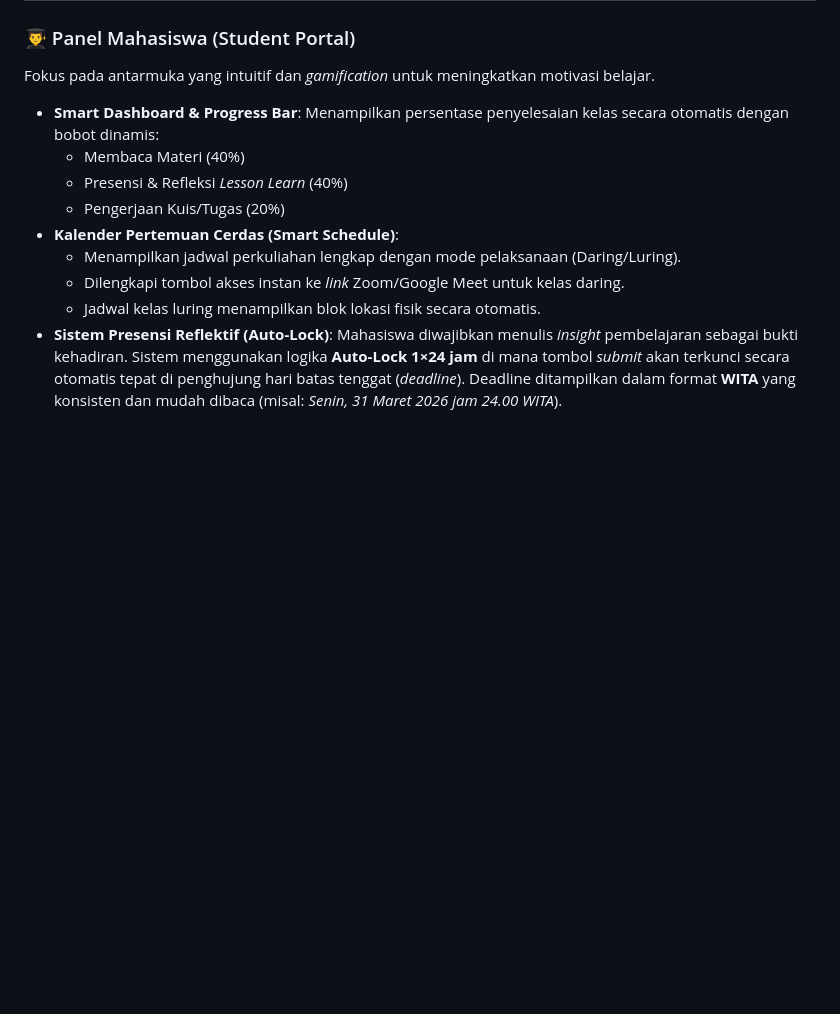
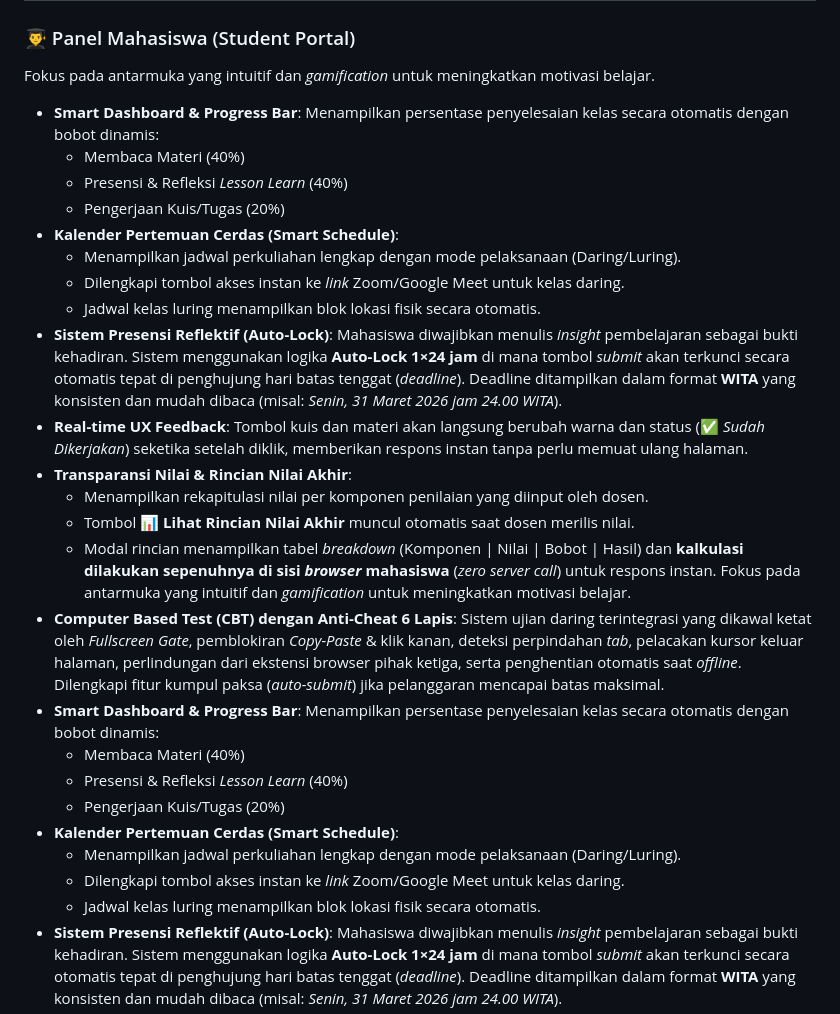
Before and after one commit to arasyadi/aqua-lms, a Markdown page: README.md, the part around the change. Drawn GitHub-style; blank space fills up the shorter version.

```diff
--- a/README.md
+++ b/README.md
@@ -12,6 +12,22 @@ Mengusung antarmuka modern dengan gaya visual **Ocean Glassmorphism**, LMS ini t
 
 ### 👨‍🎓 Panel Mahasiswa (Student Portal)
 Fokus pada antarmuka yang intuitif dan *gamification* untuk meningkatkan motivasi belajar.
+* **Smart Dashboard & Progress Bar**: Menampilkan persentase penyelesaian kelas secara otomatis dengan bobot dinamis:
+  * Membaca Materi (40%)
+  * Presensi & Refleksi *Lesson Learn* (40%)
+  * Pengerjaan Kuis/Tugas (20%)
+* **Kalender Pertemuan Cerdas (Smart Schedule)**:
+  * Menampilkan jadwal perkuliahan lengkap dengan mode pelaksanaan (Daring/Luring).
+  * Dilengkapi tombol akses instan ke *link* Zoom/Google Meet untuk kelas daring.
+  * Jadwal kelas luring menampilkan blok lokasi fisik secara otomatis.
+* **Sistem Presensi Reflektif (Auto-Lock)**: Mahasiswa diwajibkan menulis *insight* pembelajaran sebagai bukti kehadiran. Sistem menggunakan logika **Auto-Lock 1×24 jam** di mana tombol *submit* akan terkunci secara otomatis tepat di penghujung hari batas tenggat (*deadline*). Deadline ditampilkan dalam format **WITA** yang konsisten dan mudah dibaca (misal: *Senin, 31 Maret 2026 jam 24.00 WITA*).
+* **Real-time UX Feedback**: Tombol kuis dan materi akan langsung berubah warna dan status (✅ *Sudah Dikerjakan*) seketika setelah diklik, memberikan respons instan tanpa perlu memuat ulang halaman.
+* **Transparansi Nilai & Rincian Nilai Akhir**:
+  * Menampilkan rekapitulasi nilai per komponen penilaian yang diinput oleh dosen.
+  * Tombol **📊 Lihat Rincian Nilai Akhir** muncul otomatis saat dosen merilis nilai.
+  * Modal rincian menampilkan tabel *breakdown* (Komponen | Nilai | Bobot | Hasil) dan **kalkulasi dilakukan sepenuhnya di sisi *browser* mahasiswa** (*zero server call*) untuk respons instan.
+Fokus pada antarmuka yang intuitif dan *gamification* untuk meningkatkan motivasi belajar.
+* **Computer Based Test (CBT) dengan Anti-Cheat 6 Lapis**: Sistem ujian daring terintegrasi yang dikawal ketat oleh *Fullscreen Gate*, pemblokiran *Copy-Paste* & klik kanan, deteksi perpindahan *tab*, pelacakan kursor keluar halaman, perlindungan dari ekstensi browser pihak ketiga, serta penghentian otomatis saat *offline*. Dilengkapi fitur kumpul paksa (*auto-submit*) jika pelanggaran mencapai batas maksimal.
 * **Smart Dashboard & Progress Bar**: Menampilkan persentase penyelesaian kelas secara otomatis dengan bobot dinamis:
   * Membaca Materi (40%)
   * Presensi & Refleksi *Lesson Learn* (40%)
```
